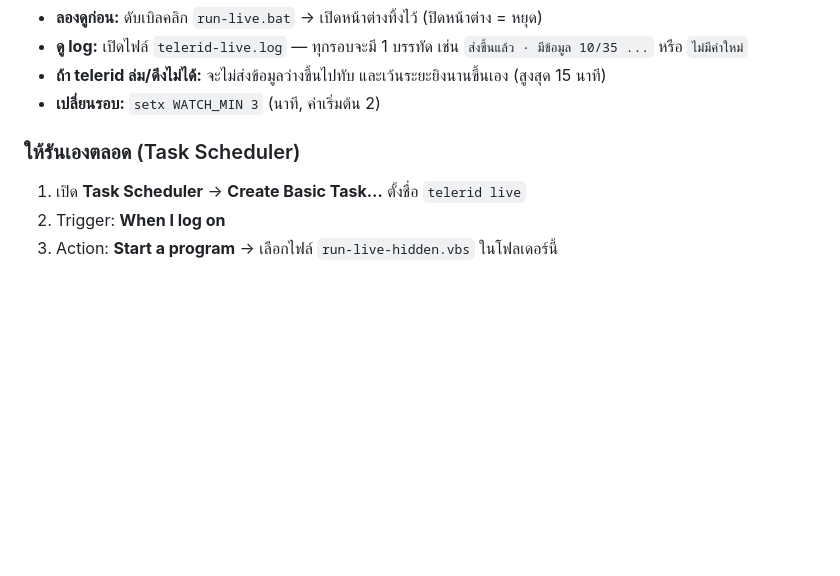
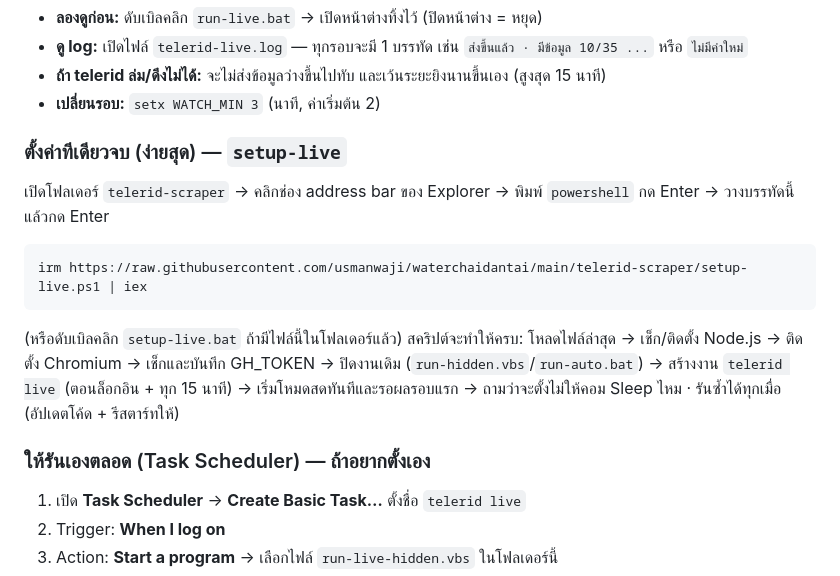
Before and after one commit to usmanwaji/waterchaidantai, a Markdown page: telerid-scraper/README.md, the part around the change. Drawn GitHub-style; blank space fills up the shorter version.

Commit message:
telerid-scraper README: one-step setup-live instructions
Co-Authored-By: Claude Opus 5.5 <noreply@anthropic.com>
Claude-Session: https://claude.ai/code/session_01TBuLen4JJTaZaW5eJLvf9p

````diff
--- a/telerid-scraper/README.md
+++ b/telerid-scraper/README.md
@@ -52,7 +52,18 @@
 - **ถ้า telerid ล่ม/ดึงไม่ได้:** จะไม่ส่งข้อมูลว่างขึ้นไปทับ และเว้นระยะยิงนานขึ้นเอง (สูงสุด 15 นาที)
 - **เปลี่ยนรอบ:** `setx WATCH_MIN 3` (นาที, ค่าเริ่มต้น 2)
 
-### ให้รันเองตลอด (Task Scheduler)
+### ตั้งค่าทีเดียวจบ (ง่ายสุด) — `setup-live`
+
+เปิดโฟลเดอร์ `telerid-scraper` → คลิกช่อง address bar ของ Explorer → พิมพ์ `powershell` กด Enter → วางบรรทัดนี้แล้วกด Enter
+```
+irm https://raw.githubusercontent.com/usmanwaji/waterchaidantai/main/telerid-scraper/setup-live.ps1 | iex
+```
+(หรือดับเบิลคลิก `setup-live.bat` ถ้ามีไฟล์นี้ในโฟลเดอร์แล้ว) สคริปต์จะทำให้ครบ:
+โหลดไฟล์ล่าสุด → เช็ก/ติดตั้ง Node.js → ติดตั้ง Chromium → เช็กและบันทึก GH_TOKEN →
+ปิดงานเดิม (`run-hidden.vbs`/`run-auto.bat`) → สร้างงาน `telerid live` (ตอนล็อกอิน + ทุก 15 นาที) →
+เริ่มโหมดสดทันทีและรอผลรอบแรก → ถามว่าจะตั้งไม่ให้คอม Sleep ไหม · รันซ้ำได้ทุกเมื่อ (อัปเดตโค้ด + รีสตาร์ทให้)
+
+### ให้รันเองตลอด (Task Scheduler) — ถ้าอยากตั้งเอง
 
 1. เปิด **Task Scheduler** → **Create Basic Task…** ตั้งชื่อ `telerid live`
 2. Trigger: **When I log on**
````
